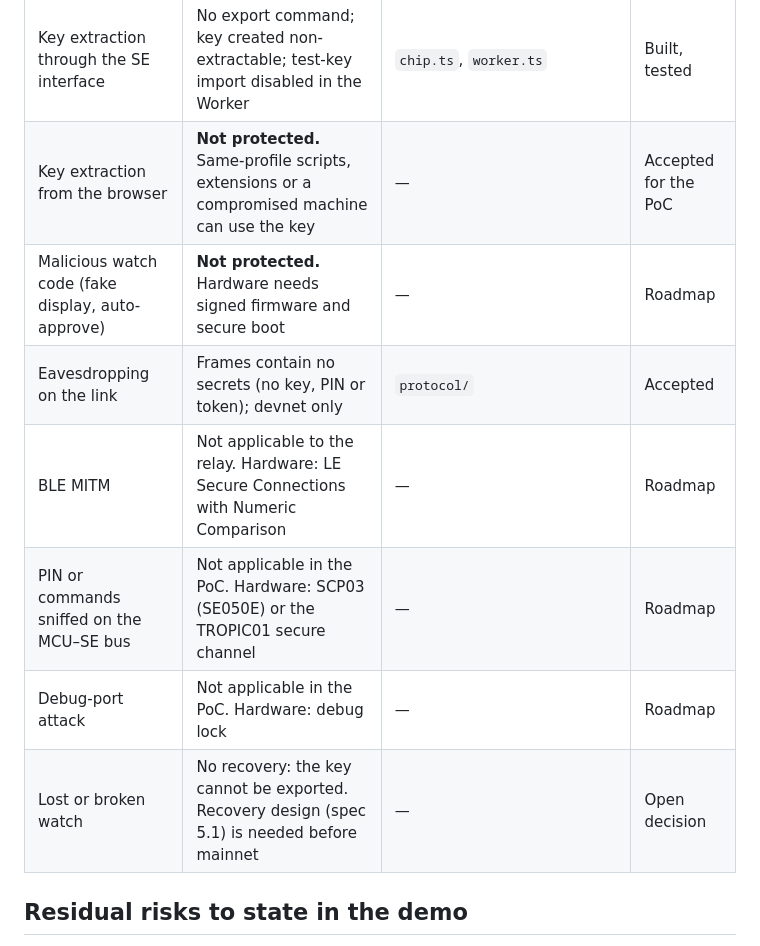
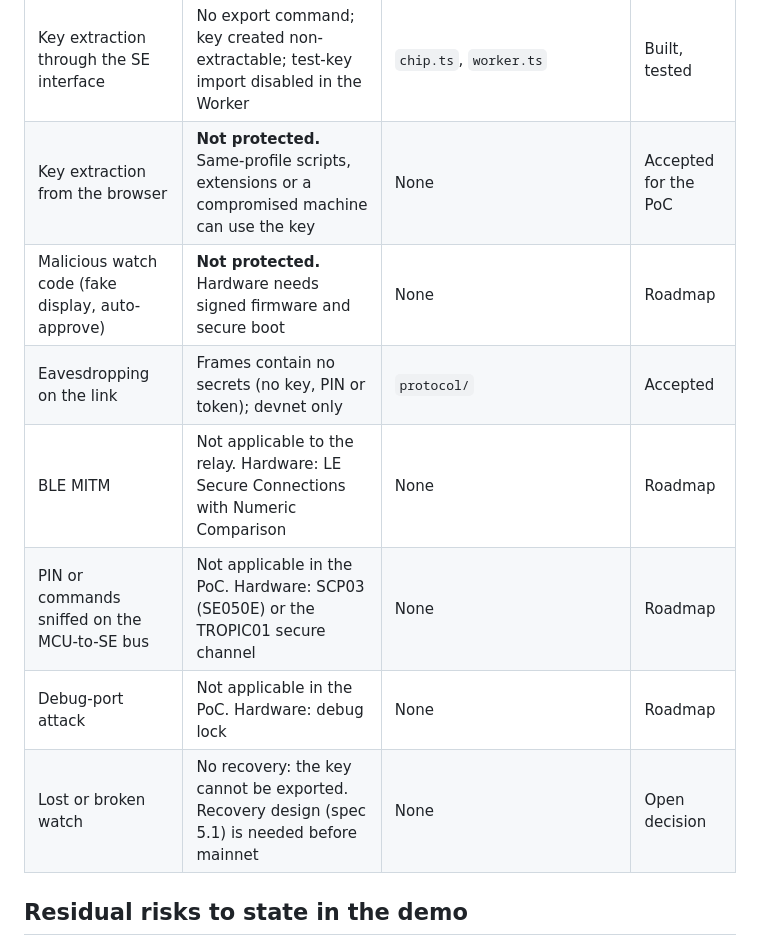
Before and after one commit to getsekund/sekund, a Markdown page: docs/THREAT_MODEL.md, the part around the change. Drawn GitHub-style.

Commit message:
THREAT_MODEL: no dashes in table cells
Co-authored-by: petkovicg001 <petkovicg001@gmail.com>

```diff
--- a/docs/THREAT_MODEL.md
+++ b/docs/THREAT_MODEL.md
@@ -25,13 +25,13 @@ Scope: the hackathon software proof of concept on Solana devnet. Based on spec v
 | PIN brute force | Counter written before each check and persisted; third failure wipes key and PIN | `chip.ts` | Built, tested |
 | Unlocked watch left unattended | Wrist-off ends the session and revokes tokens (a toggle in the PoC) | watch-sim, `chip.ts` | Built (toggle) |
 | Key extraction through the SE interface | No export command; key created non-extractable; test-key import disabled in the Worker | `chip.ts`, `worker.ts` | Built, tested |
-| Key extraction from the browser | **Not protected.** Same-profile scripts, extensions or a compromised machine can use the key | — | Accepted for the PoC |
-| Malicious watch code (fake display, auto-approve) | **Not protected.** Hardware needs signed firmware and secure boot | — | Roadmap |
+| Key extraction from the browser | **Not protected.** Same-profile scripts, extensions or a compromised machine can use the key | None | Accepted for the PoC |
+| Malicious watch code (fake display, auto-approve) | **Not protected.** Hardware needs signed firmware and secure boot | None | Roadmap |
 | Eavesdropping on the link | Frames contain no secrets (no key, PIN or token); devnet only | `protocol/` | Accepted |
-| BLE MITM | Not applicable to the relay. Hardware: LE Secure Connections with Numeric Comparison | — | Roadmap |
-| PIN or commands sniffed on the MCU–SE bus | Not applicable in the PoC. Hardware: SCP03 (SE050E) or the TROPIC01 secure channel | — | Roadmap |
-| Debug-port attack | Not applicable in the PoC. Hardware: debug lock | — | Roadmap |
-| Lost or broken watch | No recovery: the key cannot be exported. Recovery design (spec 5.1) is needed before mainnet | — | Open decision |
+| BLE MITM | Not applicable to the relay. Hardware: LE Secure Connections with Numeric Comparison | None | Roadmap |
+| PIN or commands sniffed on the MCU-to-SE bus | Not applicable in the PoC. Hardware: SCP03 (SE050E) or the TROPIC01 secure channel | None | Roadmap |
+| Debug-port attack | Not applicable in the PoC. Hardware: debug lock | None | Roadmap |
+| Lost or broken watch | No recovery: the key cannot be exported. Recovery design (spec 5.1) is needed before mainnet | None | Open decision |
 
 ## Residual risks to state in the demo
 
```
